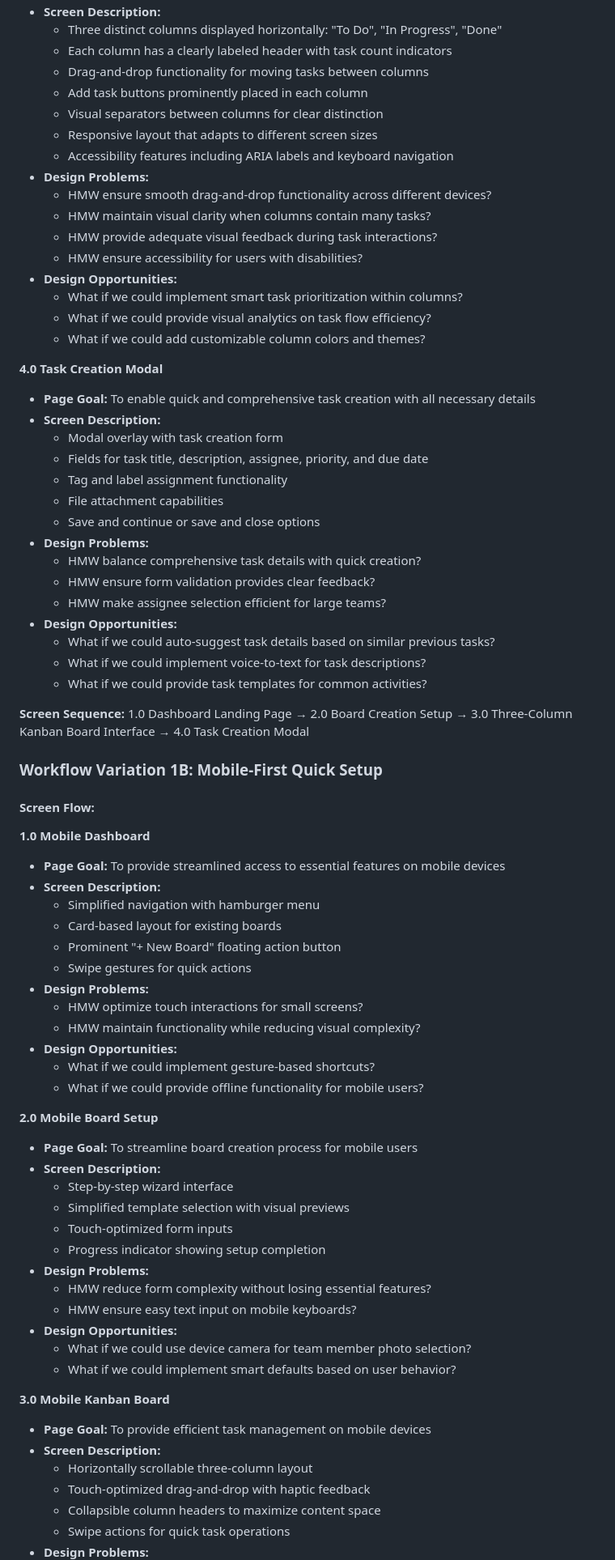
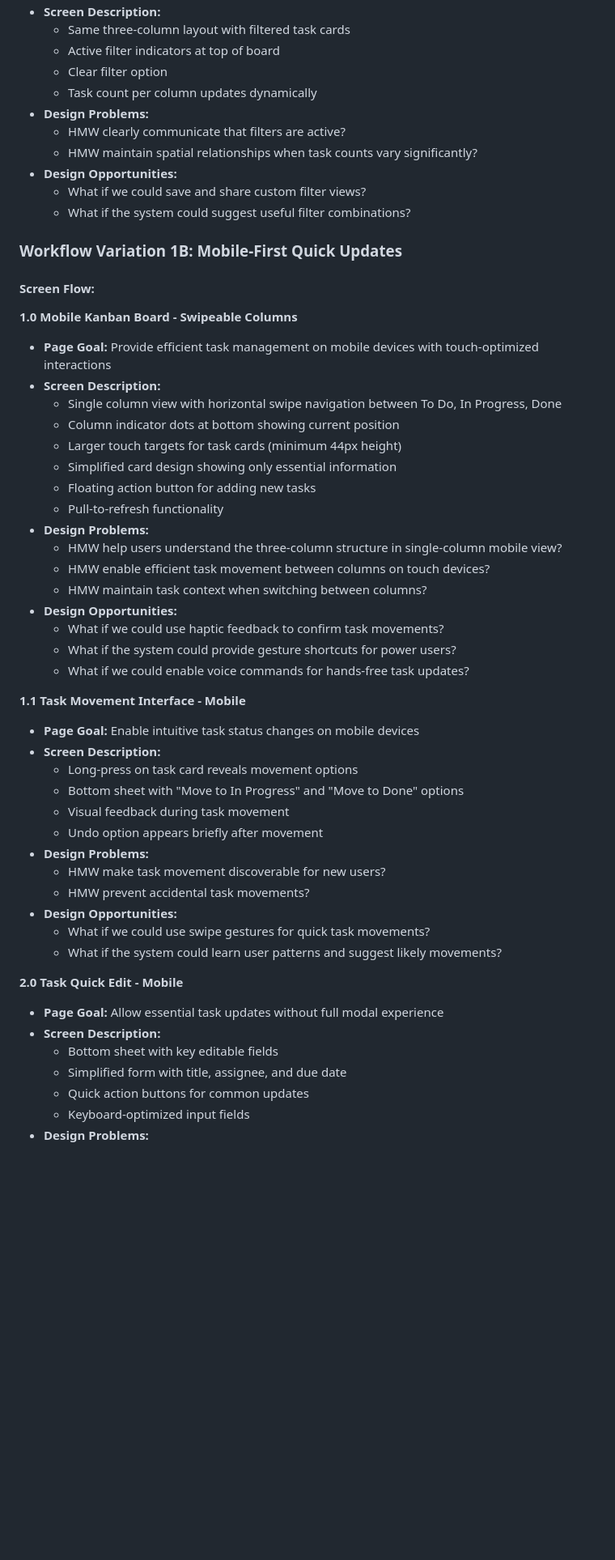
Before and after one commit to ThapaswiASC/SCIB-INCEPTION-PHASE-DEMO, a Markdown page: uxdesignpipeline/user_workflow_journey.md, the part around one of its changes. Shown at 81% size. Drawn GitHub-style; blank space fills up the shorter version.

```diff
--- a/uxdesignpipeline/user_workflow_journey.md
+++ b/uxdesignpipeline/user_workflow_journey.md
@@ -63,77 +64,56 @@ To provide an intuitive project management tool that increases team productivity
 - **Screen Description:**
-  - Three distinct columns displayed horizontally: "To Do", "In Progress", "Done"
-  - Each column has a clearly labeled header with task count indicators
-  - Drag-and-drop functionality for moving tasks between columns
-  - Add task buttons prominently placed in each column
-  - Visual separators between columns for clear distinction
-  - Responsive layout that adapts to different screen sizes
-  - Accessibility features including ARIA labels and keyboard navigation
+  - Same three-column layout with filtered task cards
+  - Active filter indicators at top of board
+  - Clear filter option
+  - Task count per column updates dynamically
 - **Design Problems:**
-  - HMW ensure smooth drag-and-drop functionality across different devices?
-  - HMW maintain visual clarity when columns contain many tasks?
-  - HMW provide adequate visual feedback during task interactions?
-  - HMW ensure accessibility for users with disabilities?
+  - HMW clearly communicate that filters are active?
+  - HMW maintain spatial relationships when task counts vary significantly?
 - **Design Opportunities:**
-  - What if we could implement smart task prioritization within columns?
-  - What if we could provide visual analytics on task flow efficiency?
-  - What if we could add customizable column colors and themes?
+  - What if we could save and share custom filter views?
+  - What if the system could suggest useful filter combinations?
 
-**4.0 Task Creation Modal**
-- **Page Goal:** To enable quick and comprehensive task creation with all necessary details
-- **Screen Description:**
-  - Modal overlay with task creation form
-  - Fields for task title, description, assignee, priority, and due date
-  - Tag and label assignment functionality
-  - File attachment capabilities
-  - Save and continue or save and close options
-- **Design Problems:**
-  - HMW balance comprehensive task details with quick creation?
-  - HMW ensure form validation provides clear feedback?
-  - HMW make assignee selection efficient for large teams?
-- **Design Opportunities:**
-  - What if we could auto-suggest task details based on similar previous tasks?
-  - What if we could implement voice-to-text for task descriptions?
-  - What if we could provide task templates for common activities?
-
-**Screen Sequence:** 1.0 Dashboard Landing Page → 2.0 Board Creation Setup → 3.0 Three-Column Kanban Board Interface → 4.0 Task Creation Modal
-
-### Workflow Variation 1B: Mobile-First Quick Setup
+### Workflow Variation 1B: Mobile-First Quick Updates
 
 #### Screen Flow:
 
-**1.0 Mobile Dashboard**
-- **Page Goal:** To provide streamlined access to essential features on mobile devices
+**1.0 Mobile Kanban Board - Swipeable Columns**
+- **Page Goal:** Provide efficient task management on mobile devices with touch-optimized interactions
 - **Screen Description:**
-  - Simplified navigation with hamburger menu
-  - Card-based layout for existing boards
-  - Prominent "+ New Board" floating action button
-  - Swipe gestures for quick actions
+  - Single column view with horizontal swipe navigation between To Do, In Progress, Done
+  - Column indicator dots at bottom showing current position
+  - Larger touch targets for task cards (minimum 44px height)
+  - Simplified card design showing only essential information
+  - Floating action button for adding new tasks
+  - Pull-to-refresh functionality
 - **Design Problems:**
-  - HMW optimize touch interactions for small screens?
-  - HMW maintain functionality while reducing visual complexity?
+  - HMW help users understand the three-column structure in single-column mobile view?
+  - HMW enable efficient task movement between columns on touch devices?
+  - HMW maintain task context when switching between columns?
 - **Design Opportunities:**
-  - What if we could implement gesture-based shortcuts?
-  - What if we could provide offline functionality for mobile users?
+  - What if we could use haptic feedback to confirm task movements?
+  - What if the system could provide gesture shortcuts for power users?
+  - What if we could enable voice commands for hands-free task updates?
 
-**2.0 Mobile Board Setup**
-- **Page Goal:** To streamline board creation process for mobile users
+**1.1 Task Movement Interface - Mobile**
+- **Page Goal:** Enable intuitive task status changes on mobile devices
 - **Screen Description:**
-  - Step-by-step wizard interface
-  - Simplified template selection with visual previews
-  - Touch-optimized form inputs
-  - Progress indicator showing setup completion
+  - Long-press on task card reveals movement options
+  - Bottom sheet with "Move to In Progress" and "Move to Done" options
+  - Visual feedback during task movement
+  - Undo option appears briefly after movement
 - **Design Problems:**
-  - HMW reduce form complexity without losing essential features?
-  - HMW ensure easy text input on mobile keyboards?
+  - HMW make task movement discoverable for new users?
+  - HMW prevent accidental task movements?
 - **Design Opportunities:**
-  - What if we could use device camera for team member photo selection?
-  - What if we could implement smart defaults based on user behavior?
+  - What if we could use swipe gestures for quick task movements?
+  - What if the system could learn user patterns and suggest likely movements?
 
-**3.0 Mobile Kanban Board**
-- **Page Goal:** To provide efficient task management on mobile devices
+**2.0 Task Quick Edit - Mobile**
+- **Page Goal:** Allow essential task updates without full modal experience
 - **Screen Description:**
-  - Horizontally scrollable three-column layout
-  - Touch-optimized drag-and-drop with haptic feedback
-  - Collapsible column headers to maximize content space
-  - Swipe actions for quick task operations
+  - Bottom sheet with key editable fields
+  - Simplified form with title, assignee, and due date
+  - Quick action buttons for common updates
+  - Keyboard-optimized input fields
 - **Design Problems:**
```
Also changed, not shown: other parts of uxdesignpipeline/user_workflow_journey.md (+280 -235 lines).
